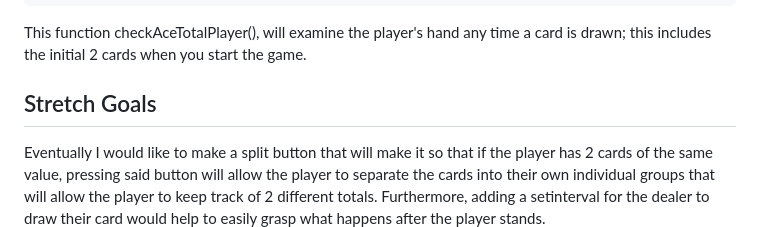
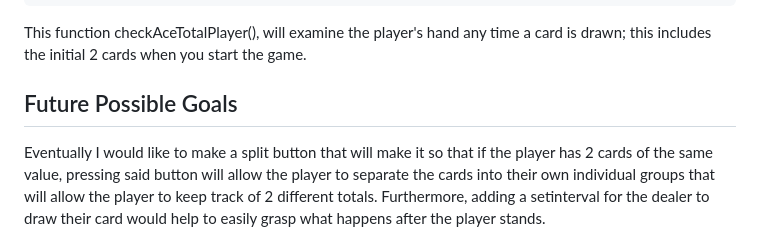
Before and after one commit to badoodee95/Blackjack-game-project, a Markdown page: README.md, the part around the change. GitHub-like rendering.

```diff
--- a/README.md
+++ b/README.md
@@ -75,6 +75,6 @@ This function checkAceTotalPlayer(), will examine the player's hand any time a c
 
 
 
-## Stretch Goals
+## Future Possible Goals
 Eventually I would like to make a split button that will make it so that if the player has 2 cards of the same value, pressing said button will allow the player to separate the cards into their own individual groups that will allow the player to keep track of 2 different totals.
 Furthermore, adding a setinterval for the dealer to draw their card would help to easily grasp what happens after the player stands.
```
